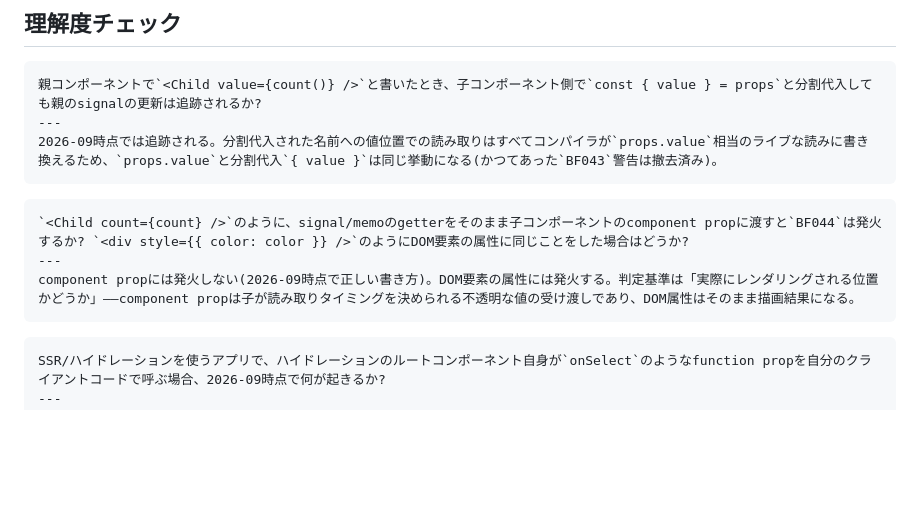
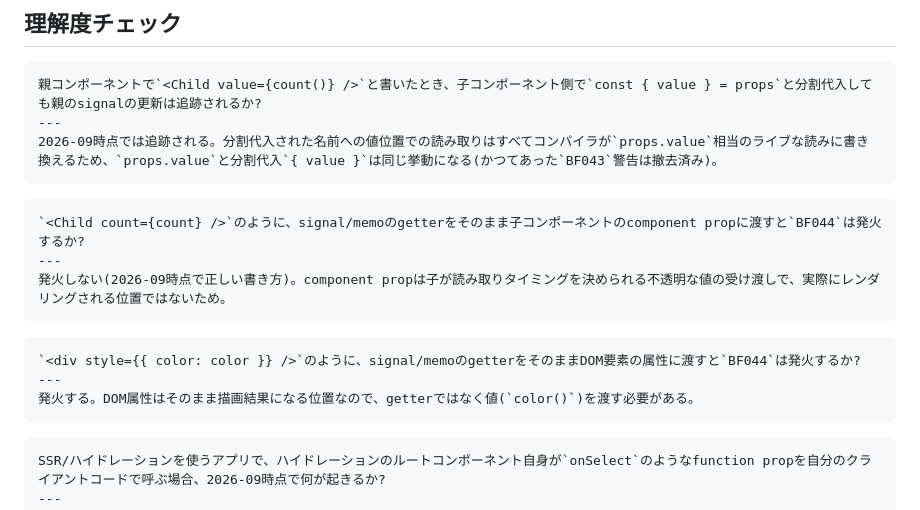
Before and after one commit to kfly8/notes, a Markdown page: notes/barefootjs-props-reactivity.md, the part around the change. GitHub-like rendering; blank space fills up the shorter version.

````diff
--- a/notes/barefootjs-props-reactivity.md
+++ b/notes/barefootjs-props-reactivity.md
@@ -72,9 +72,15 @@ tags: [barefootjs, signals, reactivity, props]
 ```
 
 ```quiz
-`<Child count={count} />`のように、signal/memoのgetterをそのまま子コンポーネントのcomponent propに渡すと`BF044`は発火するか? `<div style={{ color: color }} />`のようにDOM要素の属性に同じことをした場合はどうか?
+`<Child count={count} />`のように、signal/memoのgetterをそのまま子コンポーネントのcomponent propに渡すと`BF044`は発火するか?
 ---
-component propには発火しない(2026-09時点で正しい書き方)。DOM要素の属性には発火する。判定基準は「実際にレンダリングされる位置かどうか」——component propは子が読み取りタイミングを決められる不透明な値の受け渡しであり、DOM属性はそのまま描画結果になる。
+発火しない(2026-09時点で正しい書き方)。component propは子が読み取りタイミングを決められる不透明な値の受け渡しで、実際にレンダリングされる位置ではないため。
+```
+
+```quiz
+`<div style={{ color: color }} />`のように、signal/memoのgetterをそのままDOM要素の属性に渡すと`BF044`は発火するか?
+---
+発火する。DOM属性はそのまま描画結果になる位置なので、getterではなく値(`color()`)を渡す必要がある。
 ```
 
 ```quiz
````
Also changed, not shown: notes/barefootjs-map-delegated-handler-stoppropagation.md (+8 -2 lines), notes/tauri-macos-window-automation.md (+8 -2 lines).
